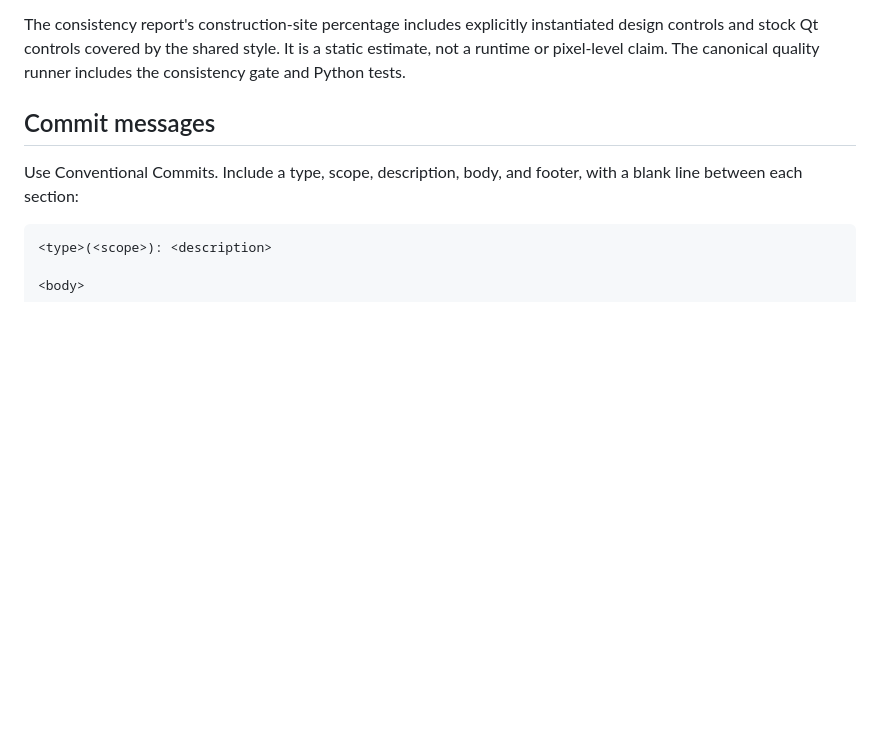
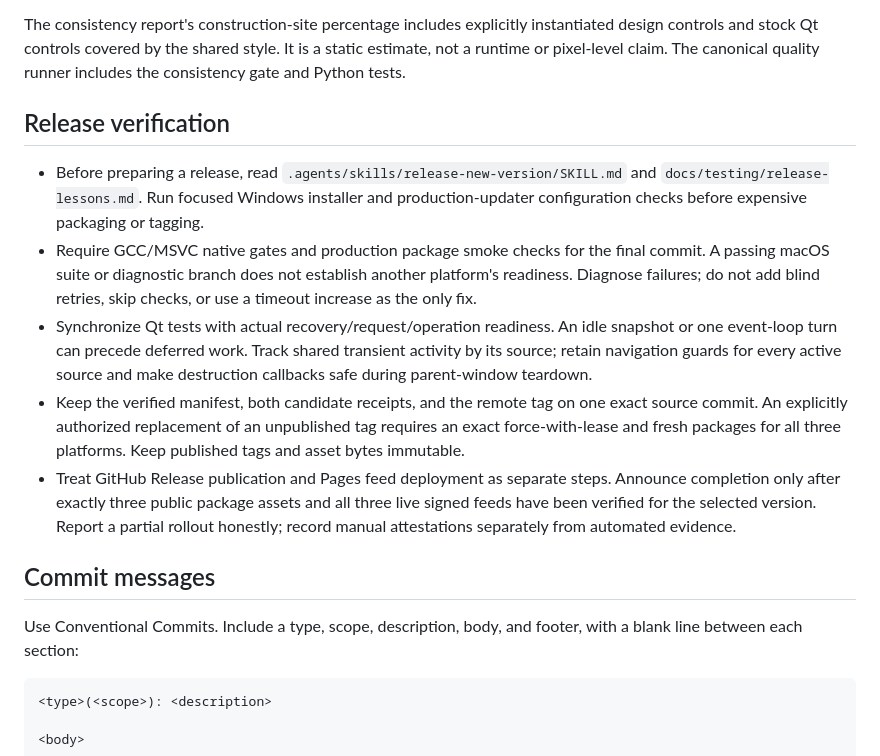
Before and after one commit to choscor/choscordb, a Markdown page: AGENTS.md, the part around the change. GitHub-like rendering; blank space fills up the shorter version.

```diff
--- a/AGENTS.md
+++ b/AGENTS.md
@@ -71,6 +71,28 @@ instantiated design controls and stock Qt controls covered by the shared style.
 It is a static estimate, not a runtime or pixel-level claim. The canonical
 quality runner includes the consistency gate and Python tests.
 
+## Release verification
+
+- Before preparing a release, read `.agents/skills/release-new-version/SKILL.md`
+  and `docs/testing/release-lessons.md`. Run focused Windows installer and
+  production-updater configuration checks before expensive packaging or tagging.
+- Require GCC/MSVC native gates and production package smoke checks for the final
+  commit. A passing macOS suite or diagnostic branch does not establish another
+  platform's readiness. Diagnose failures; do not add blind retries, skip checks,
+  or use a timeout increase as the only fix.
+- Synchronize Qt tests with actual recovery/request/operation readiness. An idle
+  snapshot or one event-loop turn can precede deferred work. Track shared transient
+  activity by its source; retain navigation guards for every active source and
+  make destruction callbacks safe during parent-window teardown.
+- Keep the verified manifest, both candidate receipts, and the remote tag on one
+  exact source commit. An explicitly authorized replacement of an unpublished
+  tag requires an exact force-with-lease and fresh packages for all three platforms.
+  Keep published tags and asset bytes immutable.
+- Treat GitHub Release publication and Pages feed deployment as separate steps.
+  Announce completion only after exactly three public package assets and all three
+  live signed feeds have been verified for the selected version. Report a partial
+  rollout honestly; record manual attestations separately from automated evidence.
+
 ## Commit messages
 
 Use Conventional Commits. Include a type, scope, description, body, and footer,
```
Also changed, not shown: docs/testing/release-lessons.md (added, +95 -0 lines).
